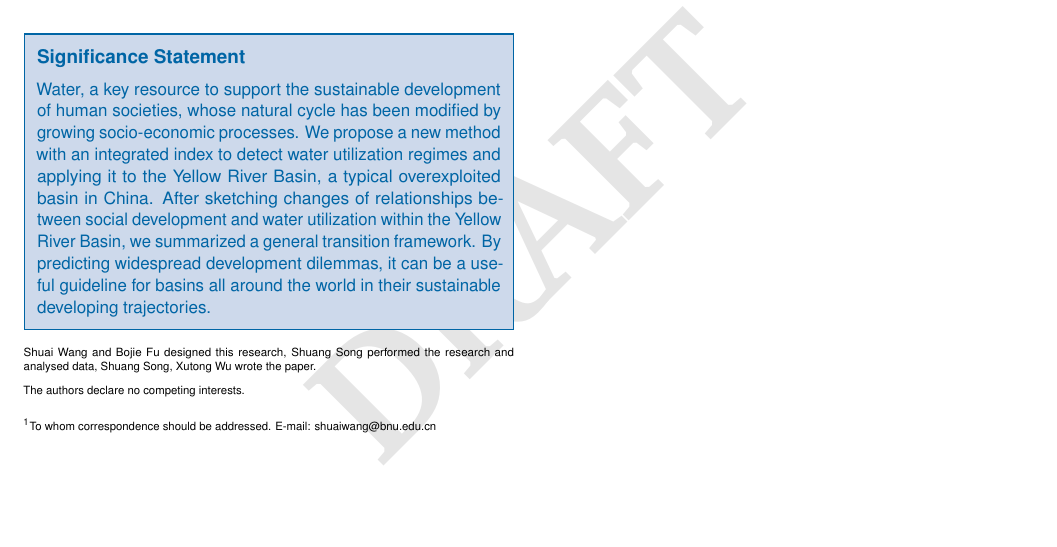
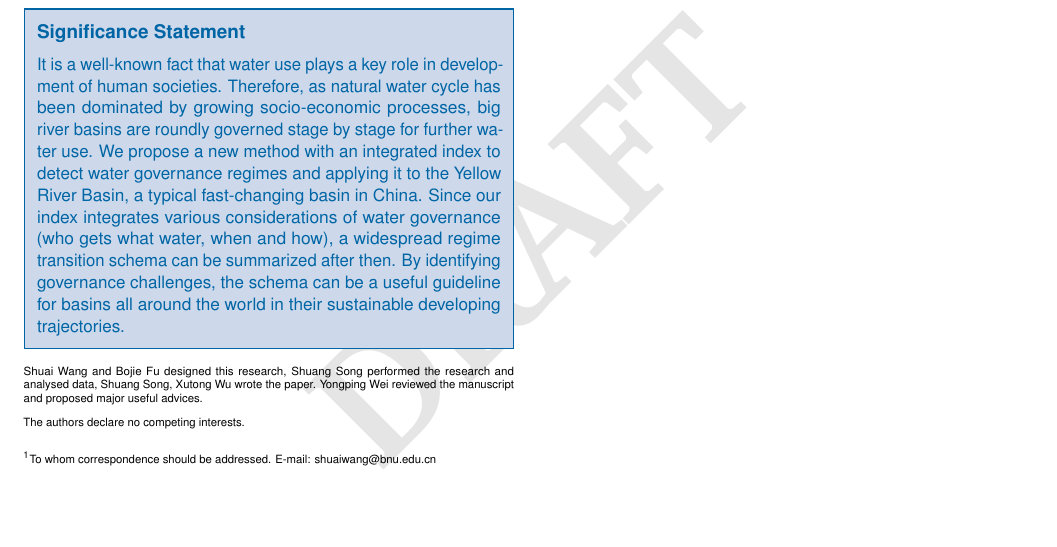
Before and after one commit to SongshGeo/Water-Governance-Regimes, a LaTeX document (tex/main/manuscript.tex): part of page 7 of 7, cut so that both start at the same text. Compiled offline with pdfLaTeX.

Commit message:
update significance

```diff
--- a/tex/main/manuscript.tex
+++ b/tex/main/manuscript.tex
@@ -62,8 +62,13 @@
 % Please add a significance statement to explain the relevance of your work
 % PNAS特有的“Significance陈述”，用不超过120个字来说明研究的意义和亮点
 \significancestatement{
+\label{significance}
 	% Authors must submit a 120-word maximum statement about the significance of their research paper written at a level understandable to an undergraduate educated scientist outside their field of speciality. The primary goal of the significance statement is to explain the relevance of the work in broad context to a broad readership. The significance statement appears in the paper itself and is required for all research papers.
-	Water, a key resource to support the sustainable development of human societies, whose natural cycle has been modified by growing socio-economic processes. We propose a new method with an integrated index to detect water utilization regimes and applying it to the Yellow River Basin, a typical overexploited basin in China. After sketching changes of relationships between social development and water utilization within the Yellow River Basin, we summarized a general transition framework. By predicting widespread development dilemmas, it can be a useful guideline for basins all around the world in their sustainable developing trajectories.
+	It is a well-known fact that water use plays a key role in development of human societies.
+	Therefore, as natural water cycle has been dominated by growing socio-economic processes, big river basins are roundly governed stage by stage for further water use.
+	We propose a new method with an integrated index to detect water governance regimes and applying it to the Yellow River Basin, a typical fast-changing basin in China.
+	Since our index integrates various considerations of water governance (who gets what water, when and how), a widespread regime transition schema can be summarized after then.
+	By identifying governance challenges, the schema can be a useful guideline for basins all around the world in their sustainable developing trajectories.
 }
 
 % Please include corresponding author, author contribution and author declaration information
@@ -71,6 +76,7 @@
 	Shuai Wang and Bojie Fu designed this research,
 	Shuang Song performed the research and analysed data,
 	Shuang Song, Xutong Wu wrote the paper.
+	Yongping Wei reviewed the manuscript and proposed major useful advices.
 }
 \authordeclaration{ % 利益冲突陈述
 	The authors declare no competing interests.
```
